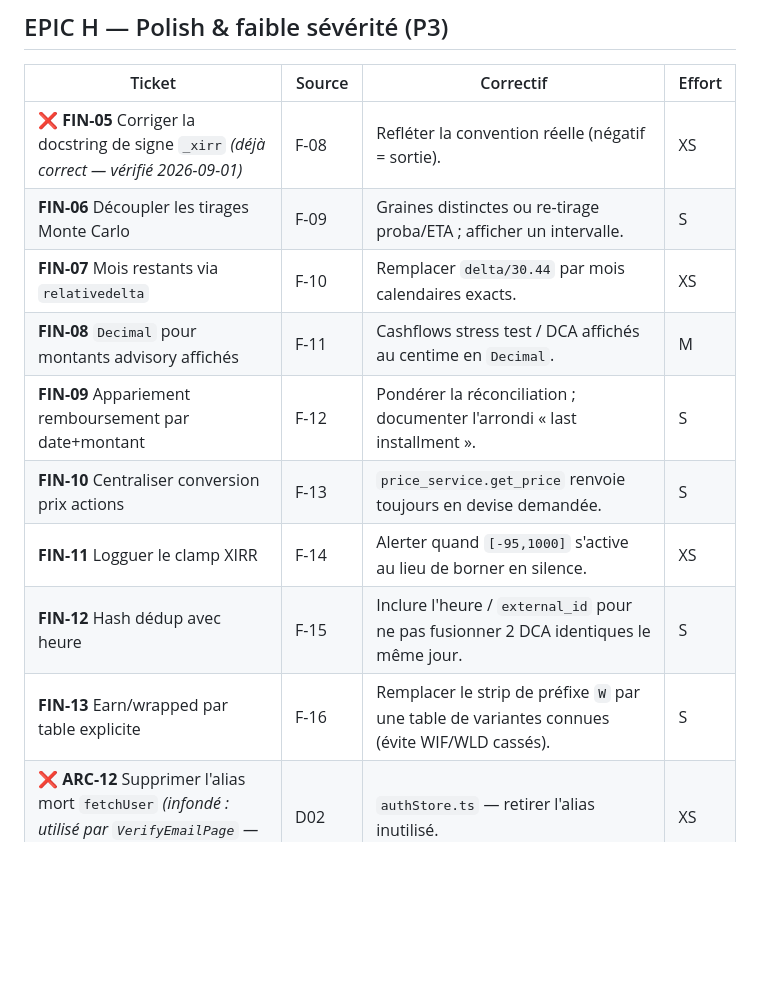
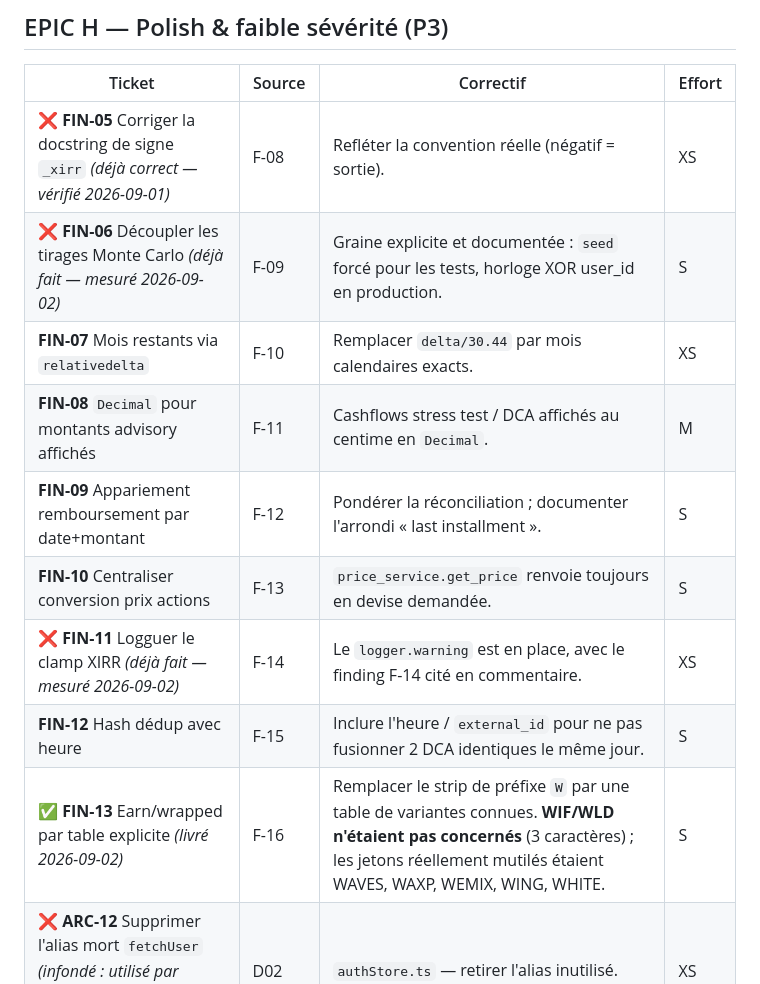
Before and after one commit to Loannb8733/InvestAI, a Markdown page: docs/audit/BACKLOG.md, the part around one of its changes. Rendered like a GitHub page; blank space fills up the shorter version.

```diff
--- a/docs/audit/BACKLOG.md
+++ b/docs/audit/BACKLOG.md
@@ -739,14 +768,14 @@ Je ne vais pas valider ce cadrage tel quel — il est en partie contre-productif
 | Ticket | Source | Correctif | Effort |
 |--------|--------|-----------|--------|
 | ❌ **FIN-05** Corriger la docstring de signe `_xirr` *(déjà correct — vérifié 2026-09-01)* | F-08 | Refléter la convention réelle (négatif = sortie). | XS |
-| **FIN-06** Découpler les tirages Monte Carlo | F-09 | Graines distinctes ou re-tirage proba/ETA ; afficher un intervalle. | S |
+| ❌ **FIN-06** Découpler les tirages Monte Carlo *(déjà fait — mesuré 2026-09-02)* | F-09 | Graine explicite et documentée : `seed` forcé pour les tests, horloge XOR user_id en production. | S |
 | **FIN-07** Mois restants via `relativedelta` | F-10 | Remplacer `delta/30.44` par mois calendaires exacts. | XS |
 | **FIN-08** `Decimal` pour montants advisory affichés | F-11 | Cashflows stress test / DCA affichés au centime en `Decimal`. | M |
 | **FIN-09** Appariement remboursement par date+montant | F-12 | Pondérer la réconciliation ; documenter l'arrondi « last installment ». | S |
 | **FIN-10** Centraliser conversion prix actions | F-13 | `price_service.get_price` renvoie toujours en devise demandée. | S |
-| **FIN-11** Logguer le clamp XIRR | F-14 | Alerter quand `[-95,1000]` s'active au lieu de borner en silence. | XS |
+| ❌ **FIN-11** Logguer le clamp XIRR *(déjà fait — mesuré 2026-09-02)* | F-14 | Le `logger.warning` est en place, avec le finding F-14 cité en commentaire. | XS |
 | **FIN-12** Hash dédup avec heure | F-15 | Inclure l'heure / `external_id` pour ne pas fusionner 2 DCA identiques le même jour. | S |
-| **FIN-13** Earn/wrapped par table explicite | F-16 | Remplacer le strip de préfixe `W` par une table de variantes connues (évite WIF/WLD cassés). | S |
+| ✅ **FIN-13** Earn/wrapped par table explicite *(livré 2026-09-02)* | F-16 | Remplacer le strip de préfixe `W` par une table de variantes connues. **WIF/WLD n'étaient pas concernés** (3 caractères) ; les jetons réellement mutilés étaient WAVES, WAXP, WEMIX, WING, WHITE. | S |
 | ❌ **ARC-12** Supprimer l'alias mort `fetchUser` *(infondé : utilisé par `VerifyEmailPage` — 2026-09-01)* | D02 | `authStore.ts` — retirer l'alias inutilisé. | XS |
 | **ARC-13** Épingler les deps critiques | C02 | Pin strict react-query/axios/zod (au-delà du lockfile). | XS |
 | **UX-09** `font-serif` sur h1 du Login | F-13(UX) | Cohérence de marque dès l'entrée. | XS |
```
Also changed, not shown: other parts of docs/audit/BACKLOG.md (+29 -0 lines).
